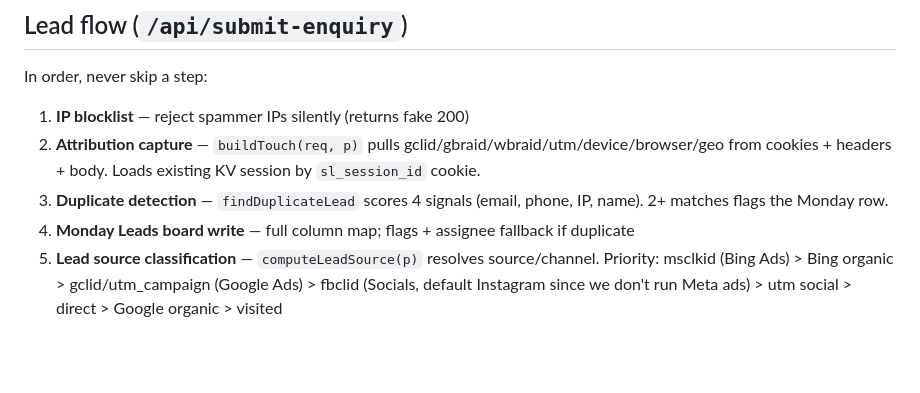
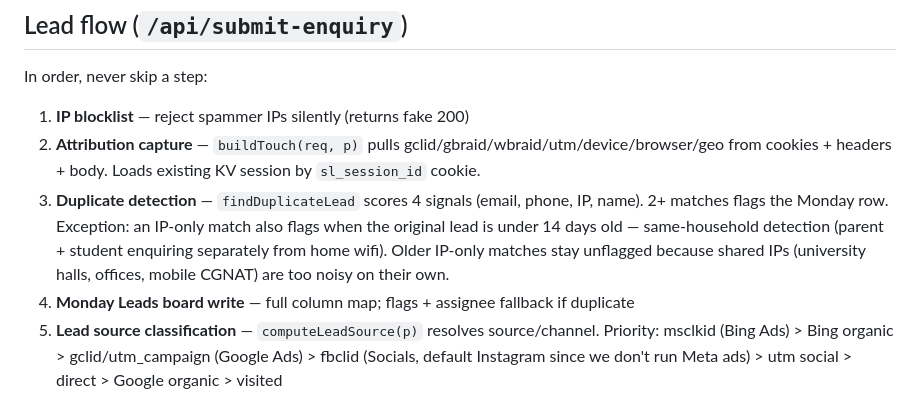
Before and after one commit to AlexO-Luxe/luxe-lead-capture, a Markdown page: README.md, the part around the change. GitHub-like rendering; blank space fills up the shorter version.

Commit message:
docs: record the same-household IP exception in dup detection

```diff
--- a/README.md
+++ b/README.md
@@ -174,7 +174,7 @@ In order, never skip a step:
 
 1. **IP blocklist** — reject spammer IPs silently (returns fake 200)
 2. **Attribution capture** — `buildTouch(req, p)` pulls gclid/gbraid/wbraid/utm/device/browser/geo from cookies + headers + body. Loads existing KV session by `sl_session_id` cookie.
-3. **Duplicate detection** — `findDuplicateLead` scores 4 signals (email, phone, IP, name). 2+ matches flags the Monday row.
+3. **Duplicate detection** — `findDuplicateLead` scores 4 signals (email, phone, IP, name). 2+ matches flags the Monday row. Exception: an IP-only match also flags when the original lead is under 14 days old — same-household detection (parent + student enquiring separately from home wifi). Older IP-only matches stay unflagged because shared IPs (university halls, offices, mobile CGNAT) are too noisy on their own.
 4. **Monday Leads board write** — full column map; flags + assignee fallback if duplicate
 5. **Lead source classification** — `computeLeadSource(p)` resolves source/channel. Priority: msclkid (Bing Ads) > Bing organic > gclid/utm_campaign (Google Ads) > fbclid (Socials, default Instagram since we don't run Meta ads) > utm social > direct > Google organic > visited
 6. **Resend confirmation + team email** — fired in parallel via `Promise.allSettled`
```
Also changed, not shown: CLAUDE.md (+1 -1 lines).
